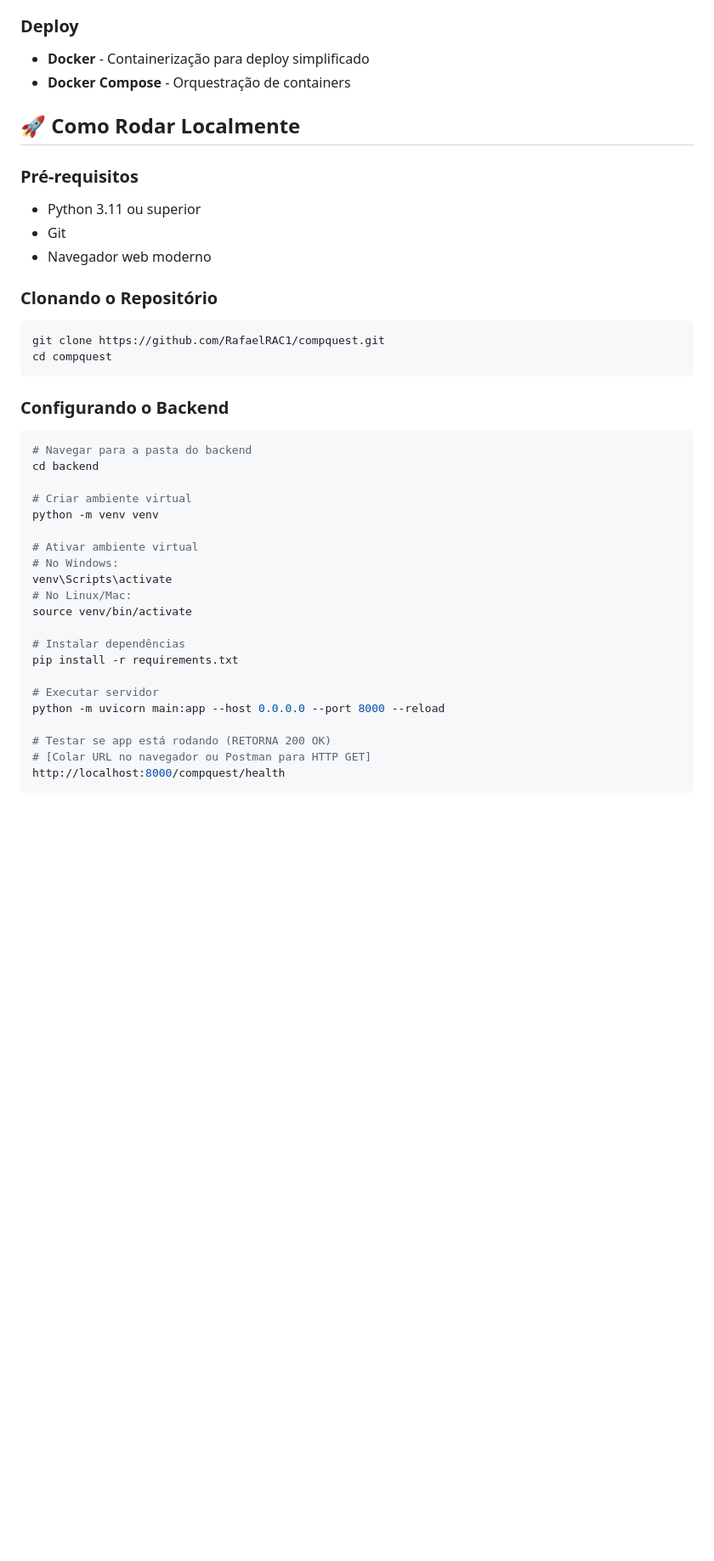
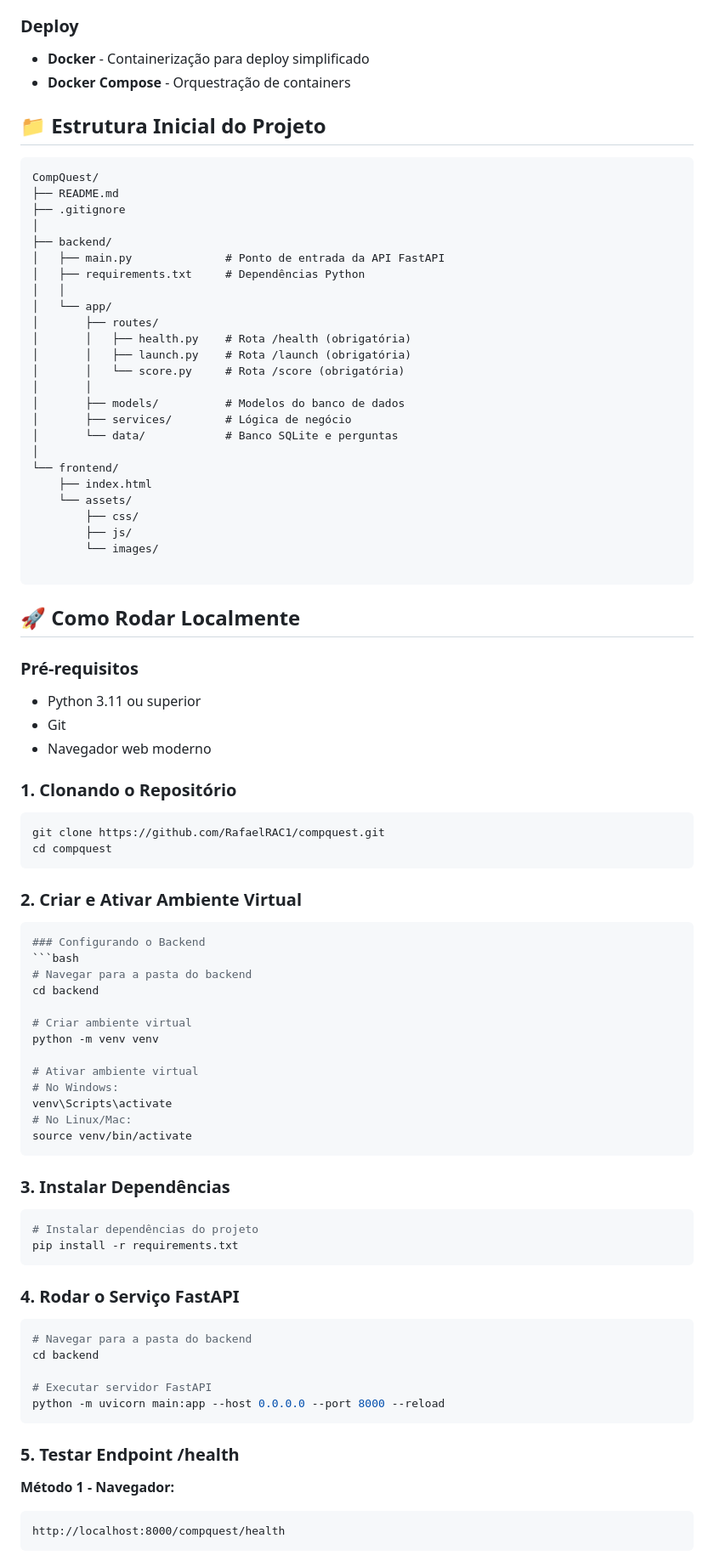
Before and after one commit to RafaelRAC1/compquest, a Markdown page: README.md, the part around the change printed below. Shown: that part at 85% size. GitHub-like rendering; blank space fills up the shorter version.

Commit message:
docs: add new sections to README.md

````diff
--- a/README.md
+++ b/README.md
@@ -51,6 +50,36 @@ Ensinar conceitos de Ciência da Computação através de uma abordagem lúdica
 - **Docker** - Containerização para deploy simplificado
 - **Docker Compose** - Orquestração de containers
 
+## 📁 Estrutura Inicial do Projeto
+
+```
+CompQuest/
+├── README.md
+├── .gitignore
+│
+├── backend/
+│   ├── main.py              # Ponto de entrada da API FastAPI
+│   ├── requirements.txt     # Dependências Python
+│   │
+│   └── app/
+│       ├── routes/
+│       │   ├── health.py    # Rota /health (obrigatória)
+│       │   ├── launch.py    # Rota /launch (obrigatória)
+│       │   └── score.py     # Rota /score (obrigatória)
+│       │
+│       ├── models/          # Modelos do banco de dados
+│       ├── services/        # Lógica de negócio
+│       └── data/            # Banco SQLite e perguntas
+│
+└── frontend/
+    ├── index.html
+    └── assets/
+        ├── css/
+        ├── js/
+        └── images/
+
+```
+
 ## 🚀 Como Rodar Localmente
 
 ### Pré-requisitos
@@ -58,12 +87,14 @@ Ensinar conceitos de Ciência da Computação através de uma abordagem lúdica
 - Git
 - Navegador web moderno
 
-### Clonando o Repositório
+### 1. Clonando o Repositório
 ```bash
 git clone https://github.com/RafaelRAC1/compquest.git
 cd compquest
 ```
 
+### 2. Criar e Ativar Ambiente Virtual
+```bash
 ### Configurando o Backend
 ```bash
 # Navegar para a pasta do backend
@@ -77,15 +108,27 @@ python -m venv venv
 venv\Scripts\activate
 # No Linux/Mac:
 source venv/bin/activate
+```
 
-# Instalar dependências
+### 3. Instalar Dependências
+```bash
+# Instalar dependências do projeto
 pip install -r requirements.txt
+```
 
-# Executar servidor
+### 4. Rodar o Serviço FastAPI
+```bash
+# Navegar para a pasta do backend
+cd backend
+
+# Executar servidor FastAPI
 python -m uvicorn main:app --host 0.0.0.0 --port 8000 --reload
+```
 
-# Testar se app está rodando (RETORNA 200 OK)
-# [Colar URL no navegador ou Postman para HTTP GET]
+### 5. Testar Endpoint /health
+
+**Método 1 - Navegador:**
+```
 http://localhost:8000/compquest/health
 ```
 
````
Also changed, not shown: other parts of README.md (+29 -2 lines).
